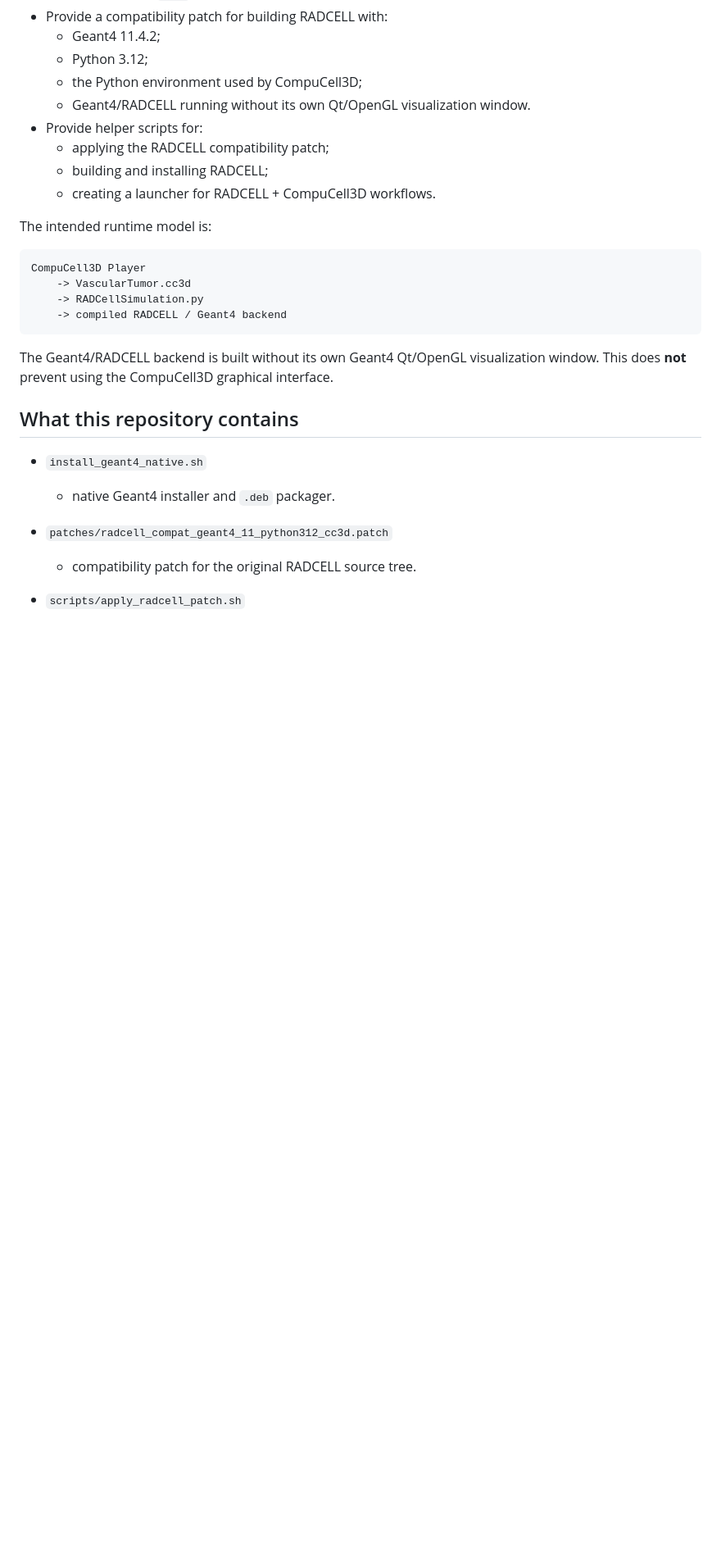
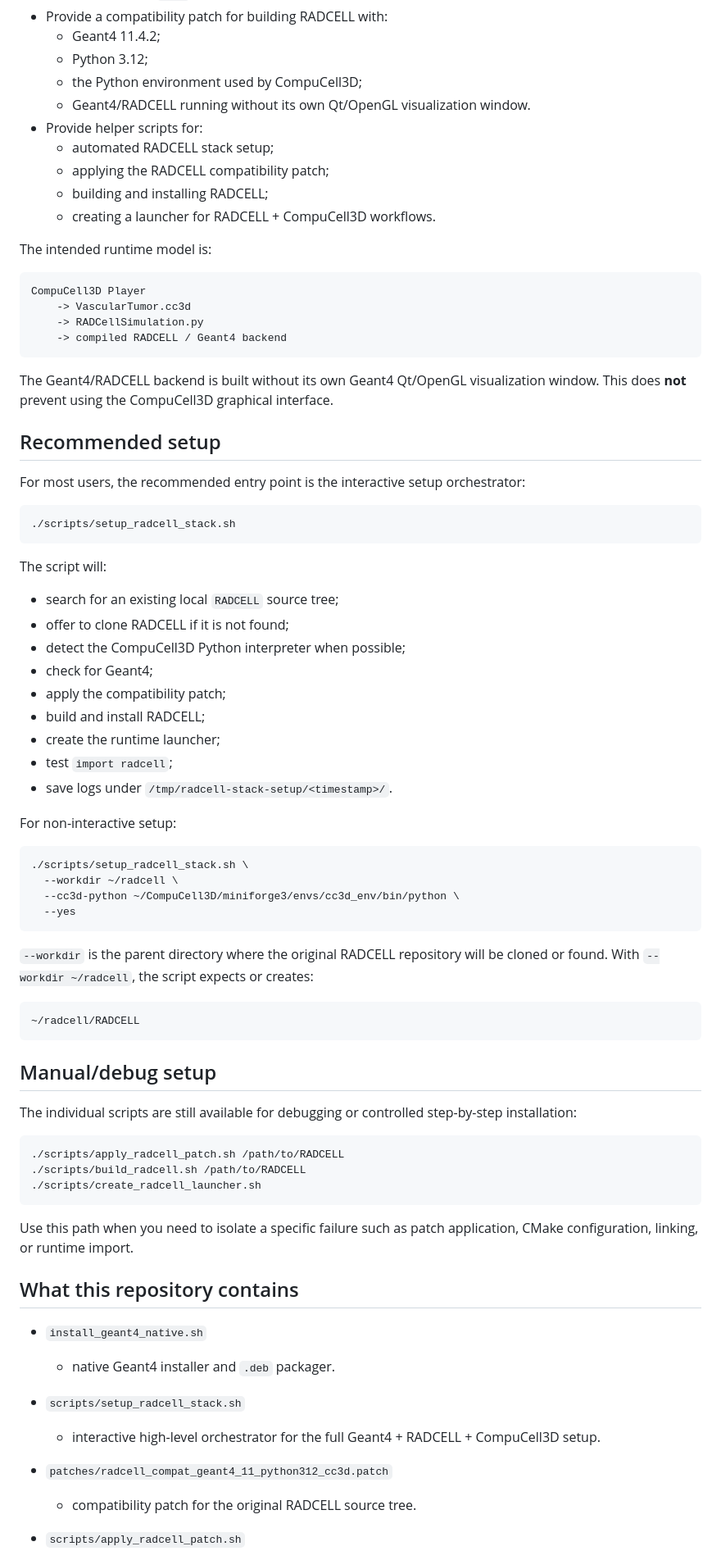
Before and after one commit to luis-gustta/geant4-native-radcell, a Markdown page: README.md, the part around one of its changes. Shown at 82% size. Rendered like a GitHub page; blank space fills up the shorter version.

Commit message:
Document automated RADCELL stack setup

````diff
--- a/README.md
+++ b/README.md
@@ -14,6 +14,7 @@ The immediate motivation is practical: RADCELL depends on Geant4, but its upstre
   - the Python environment used by CompuCell3D;
   - Geant4/RADCELL running without its own Qt/OpenGL visualization window.
 - Provide helper scripts for:
+  - automated RADCELL stack setup;
   - applying the RADCELL compatibility patch;
   - building and installing RADCELL;
   - creating a launcher for RADCELL + CompuCell3D workflows.
@@ -29,11 +30,61 @@ CompuCell3D Player
 
 The Geant4/RADCELL backend is built without its own Geant4 Qt/OpenGL visualization window. This does **not** prevent using the CompuCell3D graphical interface.
 
+## Recommended setup
+
+For most users, the recommended entry point is the interactive setup orchestrator:
+
+```bash
+./scripts/setup_radcell_stack.sh
+```
+
+The script will:
+
+- search for an existing local `RADCELL` source tree;
+- offer to clone RADCELL if it is not found;
+- detect the CompuCell3D Python interpreter when possible;
+- check for Geant4;
+- apply the compatibility patch;
+- build and install RADCELL;
+- create the runtime launcher;
+- test `import radcell`;
+- save logs under `/tmp/radcell-stack-setup/<timestamp>/`.
+
+For non-interactive setup:
+
+```bash
+./scripts/setup_radcell_stack.sh \
+  --workdir ~/radcell \
+  --cc3d-python ~/CompuCell3D/miniforge3/envs/cc3d_env/bin/python \
+  --yes
+```
+
+`--workdir` is the parent directory where the original RADCELL repository will be cloned or found. With `--workdir ~/radcell`, the script expects or creates:
+
+```text
+~/radcell/RADCELL
+```
+
+## Manual/debug setup
+
+The individual scripts are still available for debugging or controlled step-by-step installation:
+
+```bash
+./scripts/apply_radcell_patch.sh /path/to/RADCELL
+./scripts/build_radcell.sh /path/to/RADCELL
+./scripts/create_radcell_launcher.sh
+```
+
+Use this path when you need to isolate a specific failure such as patch application, CMake configuration, linking, or runtime import.
+
 ## What this repository contains
 
 - `install_geant4_native.sh`
   - native Geant4 installer and `.deb` packager.
 
+- `scripts/setup_radcell_stack.sh`
+  - interactive high-level orchestrator for the full Geant4 + RADCELL + CompuCell3D setup.
+
 - `patches/radcell_compat_geant4_11_python312_cc3d.patch`
   - compatibility patch for the original RADCELL source tree.
 
````
Also changed, not shown: other parts of README.md (+28 -8 lines), docs/radcell_installation_v0.md (+63 -24 lines).
